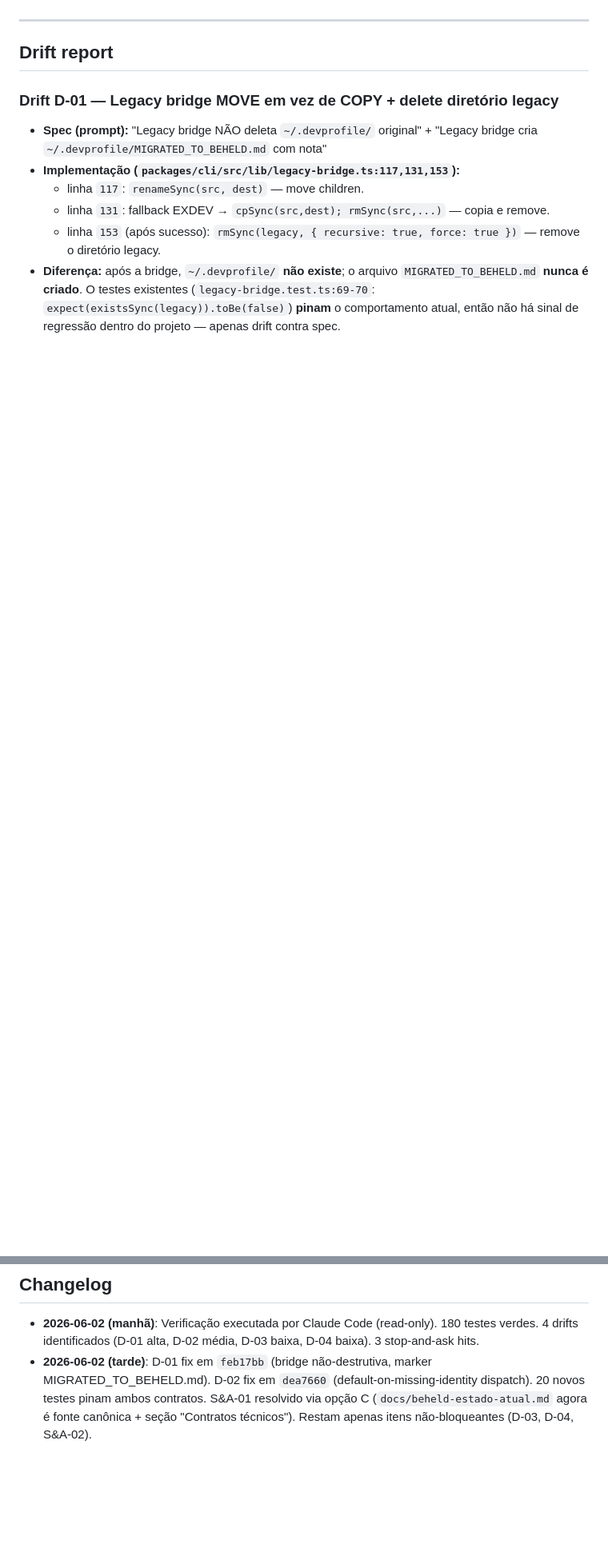
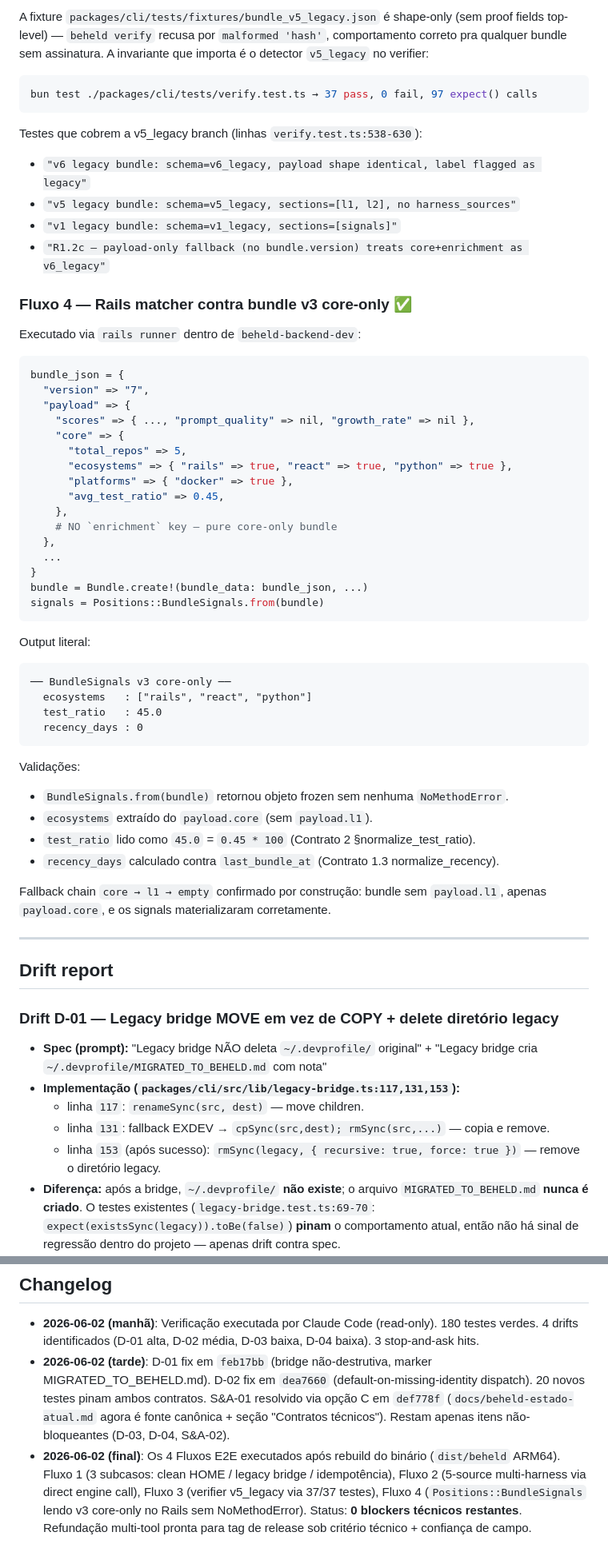
Before and after one commit to eduardovrocha/beheld, a Markdown page: beheld-refundacao-status.md, 2 parts joined by grey strips. Shown at 80% size. Drawn GitHub-style; blank space fills up the shorter version.

````diff
--- a/beheld-refundacao-status.md
+++ b/beheld-refundacao-status.md
@@ -321,3 +362,53 @@ Estruturalmente verificável:
+A fixture `packages/cli/tests/fixtures/bundle_v5_legacy.json` é shape-only (sem proof fields top-level) — `beheld verify` recusa por `malformed 'hash'`, comportamento correto pra qualquer bundle sem assinatura. A invariante que importa é o detector `v5_legacy` no verifier:
+
+```bash
+bun test ./packages/cli/tests/verify.test.ts → 37 pass, 0 fail, 97 expect() calls
+```
+
+Testes que cobrem a v5_legacy branch (linhas `verify.test.ts:538-630`):
+- `"v6 legacy bundle: schema=v6_legacy, payload shape identical, label flagged as legacy"`
+- `"v5 legacy bundle: schema=v5_legacy, sections=[l1, l2], no harness_sources"`
+- `"v1 legacy bundle: schema=v1_legacy, sections=[signals]"`
+- `"R1.2c — payload-only fallback (no bundle.version) treats core+enrichment as v6_legacy"`
+
+### Fluxo 4 — Rails matcher contra bundle v3 core-only ✅
+
+Executado via `rails runner` dentro de `beheld-backend-dev`:
+
+```ruby
+bundle_json = {
+  "version" => "7",
+  "payload" => {
+    "scores" => { ..., "prompt_quality" => nil, "growth_rate" => nil },
+    "core" => {
+      "total_repos" => 5,
+      "ecosystems" => { "rails" => true, "react" => true, "python" => true },
+      "platforms" => { "docker" => true },
+      "avg_test_ratio" => 0.45,
+    },
+    # NO `enrichment` key — pure core-only bundle
+  },
+  ...
+}
+bundle = Bundle.create!(bundle_data: bundle_json, ...)
+signals = Positions::BundleSignals.from(bundle)
+```
+
+Output literal:
+```
+── BundleSignals v3 core-only ──
+  ecosystems   : ["rails", "react", "python"]
+  test_ratio   : 45.0
+  recency_days : 0
+```
+
+Validações:
+- `BundleSignals.from(bundle)` retornou objeto frozen sem nenhuma `NoMethodError`.
+- `ecosystems` extraído do `payload.core` (sem `payload.l1`).
+- `test_ratio` lido como `45.0` = `0.45 * 100` (Contrato 2 §normalize_test_ratio).
+- `recency_days` calculado contra `last_bundle_at` (Contrato 1.3 normalize_recency).
+
+Fallback chain `core → l1 → empty` confirmado por construção: bundle sem `payload.l1`, apenas `payload.core`, e os signals materializaram corretamente.
 
 ---
 
@@ -406,4 +497,5 @@ Estruturalmente verificável:
 ## Changelog
 
 - **2026-06-02 (manhã)**: Verificação executada por Claude Code (read-only). 180 testes verdes. 4 drifts identificados (D-01 alta, D-02 média, D-03 baixa, D-04 baixa). 3 stop-and-ask hits.
-- **2026-06-02 (tarde)**: D-01 fix em `feb17bb` (bridge não-destrutiva, marker MIGRATED_TO_BEHELD.md). D-02 fix em `dea7660` (default-on-missing-identity dispatch). 20 novos testes pinam ambos contratos. S&A-01 resolvido via opção C (`docs/beheld-estado-atual.md` agora é fonte canônica + seção "Contratos técnicos"). Restam apenas itens não-bloqueantes (D-03, D-04, S&A-02).
+- **2026-06-02 (tarde)**: D-01 fix em `feb17bb` (bridge não-destrutiva, marker MIGRATED_TO_BEHELD.md). D-02 fix em `dea7660` (default-on-missing-identity dispatch). 20 novos testes pinam ambos contratos. S&A-01 resolvido via opção C em `def778f` (`docs/beheld-estado-atual.md` agora é fonte canônica + seção "Contratos técnicos"). Restam apenas itens não-bloqueantes (D-03, D-04, S&A-02).
+- **2026-06-02 (final)**: Os 4 Fluxos E2E executados após rebuild do binário (`dist/beheld` ARM64). Fluxo 1 (3 subcasos: clean HOME / legacy bridge / idempotência), Fluxo 2 (5-source multi-harness via direct engine call), Fluxo 3 (verifier v5_legacy via 37/37 testes), Fluxo 4 (`Positions::BundleSignals` lendo v3 core-only no Rails sem NoMethodError). Status: **0 blockers técnicos restantes**. Refundação multi-tool pronta para tag de release sob critério técnico + confiança de campo.
````
Also changed, not shown: other parts of beheld-refundacao-status.md (+64 -23 lines).
